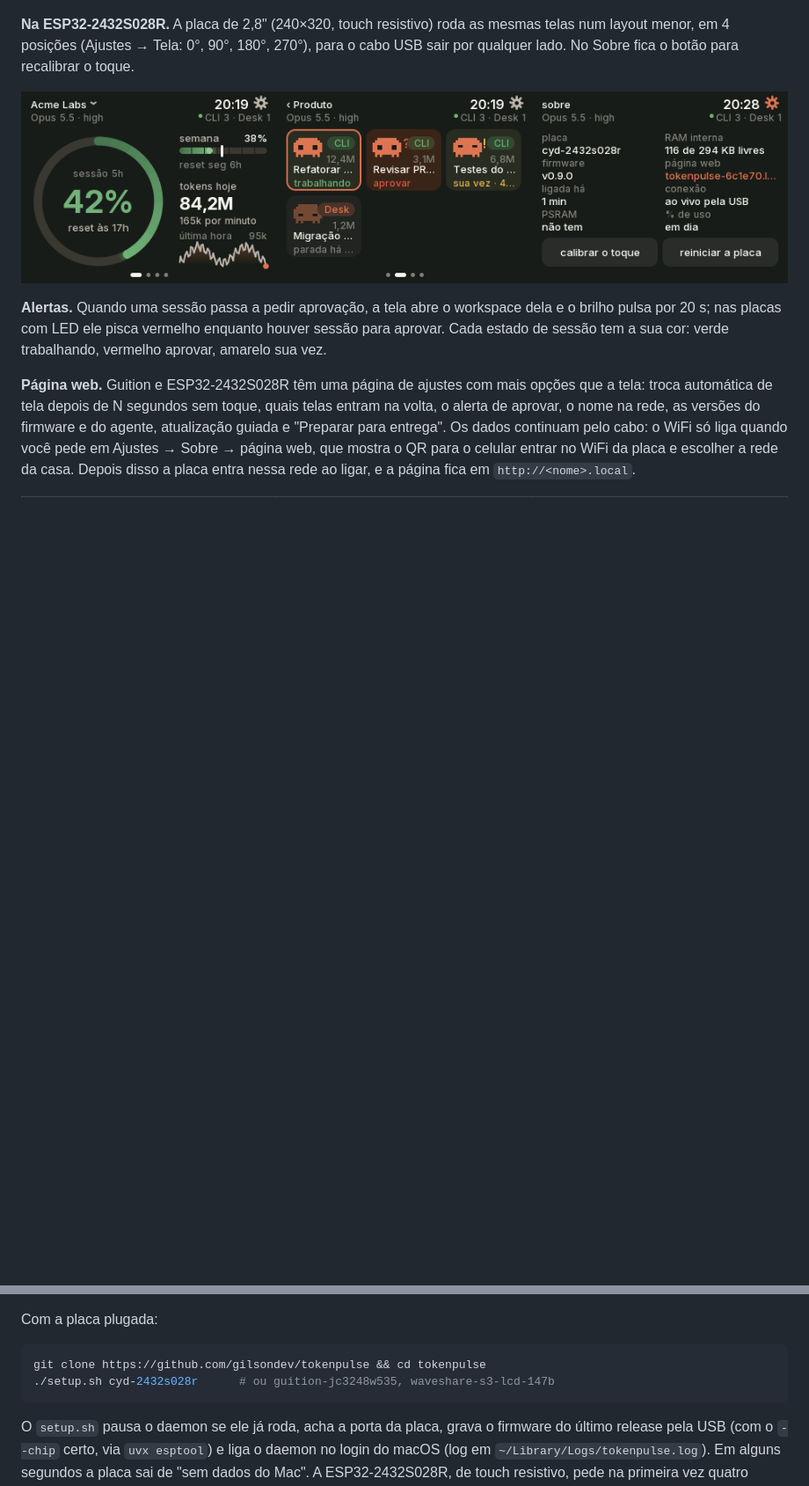
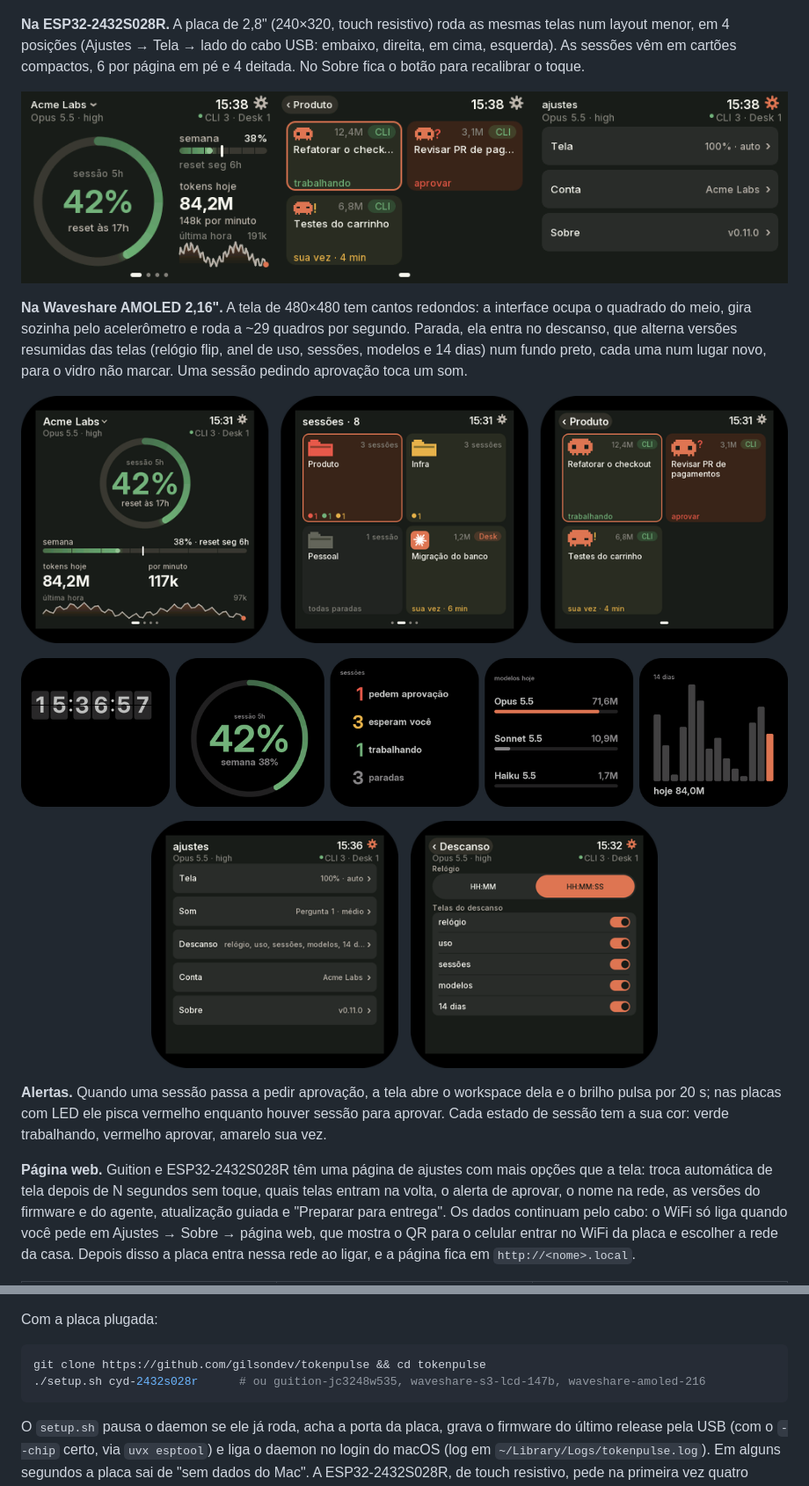
Before and after one commit to gilsondev/tokenpulse, a Markdown page: README.md, 2 parts joined by grey strips. Shown at 88% size. Rendered like a GitHub page; pictures changed too: docs/screenshots/amoled-ajustes.png (added), docs/screenshots/amoled-descanso.png (added), docs/screenshots/cyd-2432s028r.png; blank space fills up the shorter version.

Commit message:
docs: capturas da AMOLED 2.16 e da 2432S028R, e a placa nova no site
- README e site com a Waveshare AMOLED 2.16: principal, workspaces,
  sessões, o descanso e os ajustes, com dados fictícios (daemon em --demo),
  montados no vidro redondo da placa.
- O site ganha a placa nos seletores, a seção do modelo, o aviso de
  instalação e o tempo de OTA.
- Captura nova da 2432S028R com as sessões em páginas e a lista de ajustes.
- Textos de workspaces, sessões e ajustes descrevem a interface nova.

Co-Authored-By: Claude Opus 5.5 <noreply@anthropic.com>

````diff
--- a/README.md
+++ b/README.md
@@ -41,10 +41,19 @@ em 3 colunas e o detalhe do modelo com os projetos ao lado.
 <p align="center"><img src="docs/screenshots/deitada.png" alt="As telas deitadas: principal com o anel à esquerda, sessões em 3 colunas e o detalhe do modelo" width="100%"></p>
 
 **Na ESP32-2432S028R.** A placa de 2,8" (240×320, touch resistivo) roda as mesmas telas num layout
-menor, em 4 posições (Ajustes → Tela: 0°, 90°, 180°, 270°), para o cabo USB sair por qualquer lado. No Sobre fica o
-botão para recalibrar o toque.
+menor, em 4 posições (Ajustes → Tela → lado do cabo USB: embaixo, direita, em cima, esquerda). As sessões vêm em
+cartões compactos, 6 por página em pé e 4 deitada. No Sobre fica o botão para recalibrar o toque.
 
-<p align="center"><img src="docs/screenshots/cyd-2432s028r.png" alt="ESP32-2432S028R deitada: principal, sessões e Sobre com o botão de calibrar o toque" width="100%"></p>
+<p align="center"><img src="docs/screenshots/cyd-2432s028r.png" alt="ESP32-2432S028R deitada, com dados fictícios: principal, sessões de um workspace e a lista de ajustes" width="100%"></p>
+
+**Na Waveshare AMOLED 2,16".** A tela de 480×480 tem cantos redondos: a interface ocupa o quadrado do meio,
+gira sozinha pelo acelerômetro e roda a ~29 quadros por segundo. Parada, ela entra no descanso, que alterna
+versões resumidas das telas (relógio flip, anel de uso, sessões, modelos e 14 dias) num fundo preto, cada uma num
+lugar novo, para o vidro não marcar. Uma sessão pedindo aprovação toca um som.
+
+<p align="center"><img src="docs/screenshots/waveshare-amoled-216.png" alt="Waveshare AMOLED 2,16 com dados fictícios: principal, workspaces e as sessões de um workspace" width="100%"></p>
+<p align="center"><img src="docs/screenshots/amoled-descanso.png" alt="O descanso da AMOLED: relógio flip, anel de uso, sessões, modelos e 14 dias" width="100%"></p>
+<p align="center"><img src="docs/screenshots/amoled-ajustes.png" alt="Ajustes da AMOLED: a lista de grupos e o grupo Descanso, com as telas do descanso" width="66%"></p>
 
 **Alertas.** Quando uma sessão passa a pedir aprovação, a tela abre o workspace dela e o brilho pulsa por 20 s;
 nas placas com LED ele pisca vermelho enquanto houver sessão para aprovar. Cada estado de sessão tem a sua cor:
@@ -263,7 +272,7 @@ Com a placa plugada:
 
 ```bash
 git clone https://github.com/gilsondev/tokenpulse && cd tokenpulse
-./setup.sh cyd-2432s028r      # ou guition-jc3248w535, waveshare-s3-lcd-147b
+./setup.sh cyd-2432s028r      # ou guition-jc3248w535, waveshare-s3-lcd-147b, waveshare-amoled-216
 ```
 
 O `setup.sh` pausa o daemon se ele já roda, acha a porta da placa, grava o firmware do último release pela
````
Also changed, not shown: other parts of README.md (+2 -2 lines), 1 other file.
